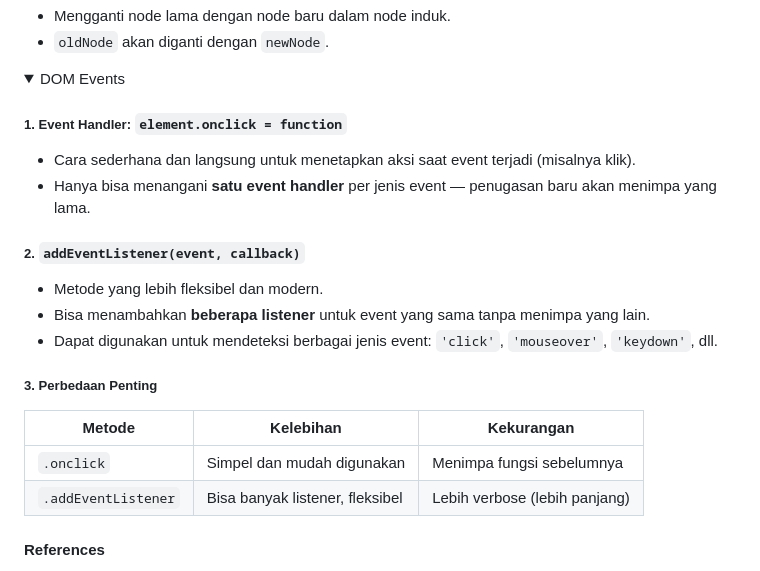
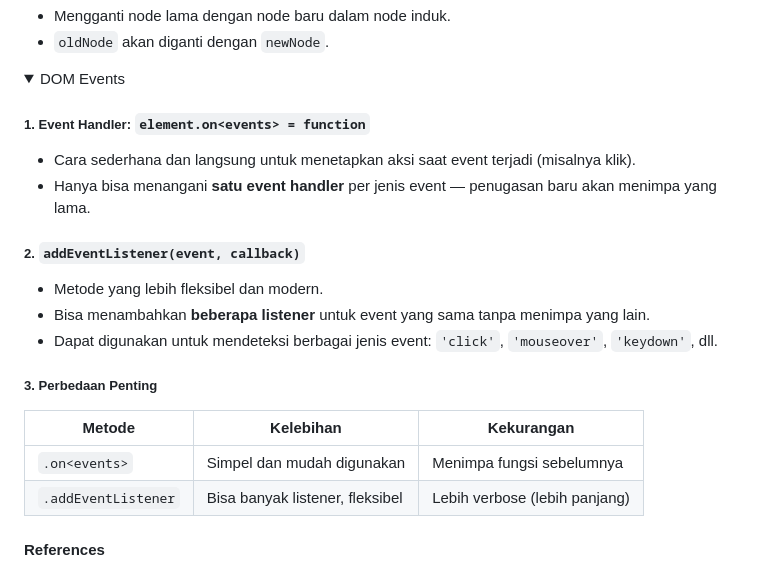
Before and after one commit to imPixelity/js-dom, a Markdown page: README.md, the part around the change. GitHub-like rendering; folded sections open.

Commit message:
edited spelling

```diff
--- a/README.md
+++ b/README.md
@@ -114,7 +114,7 @@ Metode manipulasi class yang fleksibel dan aman:
 <details>
 <summary style="font-weight:bold;font-size:18px;color:black;">DOM Events</summary>
 
-##### 1. Event Handler: `element.onclick = function`
+##### 1. Event Handler: `element.on<events> = function`
 
 - Cara sederhana dan langsung untuk menetapkan aksi saat event terjadi (misalnya klik).
 - Hanya bisa menangani **satu event handler** per jenis event — penugasan baru akan menimpa yang lama.
@@ -129,7 +129,7 @@ Metode manipulasi class yang fleksibel dan aman:
 
 | Metode              | Kelebihan                       | Kekurangan                    |
 | ------------------- | ------------------------------- | ----------------------------- |
-| `.onclick`          | Simpel dan mudah digunakan      | Menimpa fungsi sebelumnya     |
+| `.on<events>`       | Simpel dan mudah digunakan      | Menimpa fungsi sebelumnya     |
 | `.addEventListener` | Bisa banyak listener, fleksibel | Lebih verbose (lebih panjang) |
 
 </details>
```
